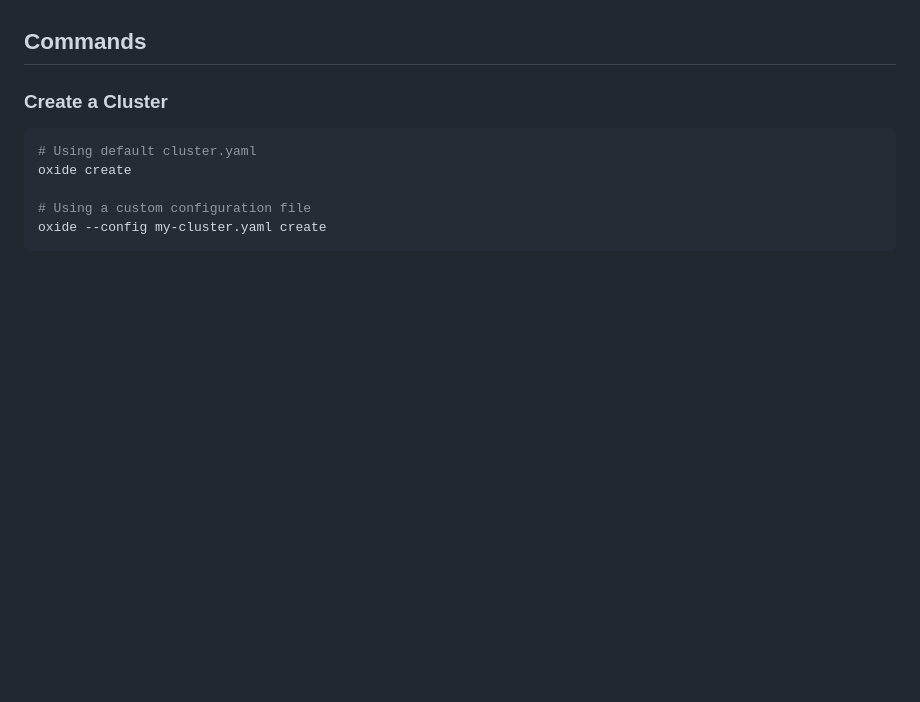
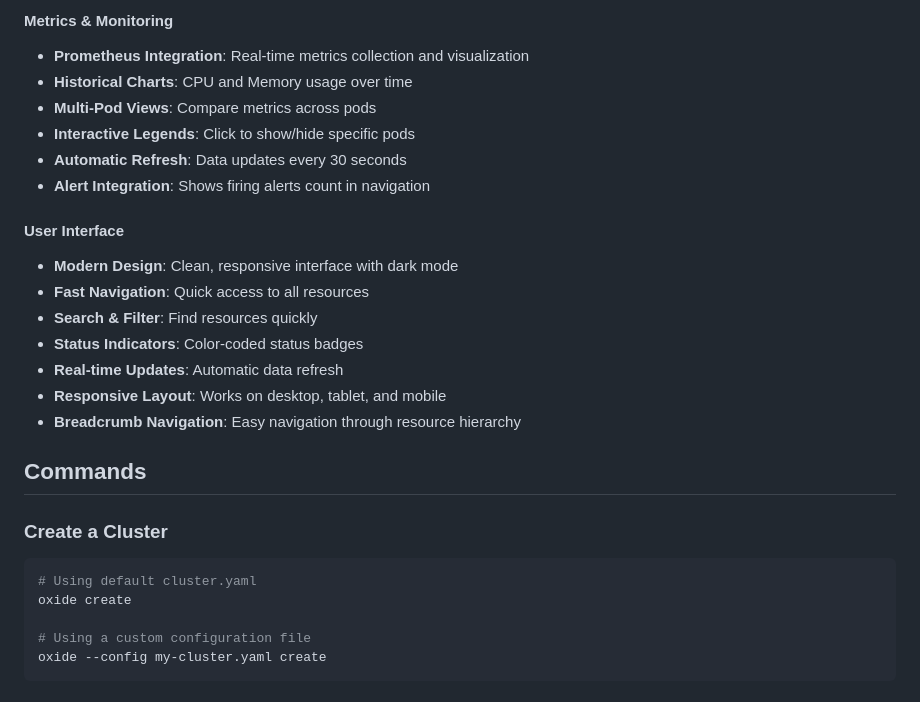
Before and after one commit to dihmeetree/oxide, a Markdown page: README.md, the part around one of its changes. Drawn GitHub-style; blank space fills up the shorter version.

```diff
--- a/README.md
+++ b/README.md
@@ -257,3 +358,21 @@ Once started, open your browser to `http://localhost:3000` to access the dashboa
+#### **Metrics & Monitoring**
+
+- **Prometheus Integration**: Real-time metrics collection and visualization
+- **Historical Charts**: CPU and Memory usage over time
+- **Multi-Pod Views**: Compare metrics across pods
+- **Interactive Legends**: Click to show/hide specific pods
+- **Automatic Refresh**: Data updates every 30 seconds
+- **Alert Integration**: Shows firing alerts count in navigation
+
+#### **User Interface**
+
+- **Modern Design**: Clean, responsive interface with dark mode
+- **Fast Navigation**: Quick access to all resources
+- **Search & Filter**: Find resources quickly
+- **Status Indicators**: Color-coded status badges
+- **Real-time Updates**: Automatic data refresh
+- **Responsive Layout**: Works on desktop, tablet, and mobile
+- **Breadcrumb Navigation**: Easy navigation through resource hierarchy
 
 ## Commands
 
```
Also changed, not shown: other parts of README.md (+117 -16 lines).
